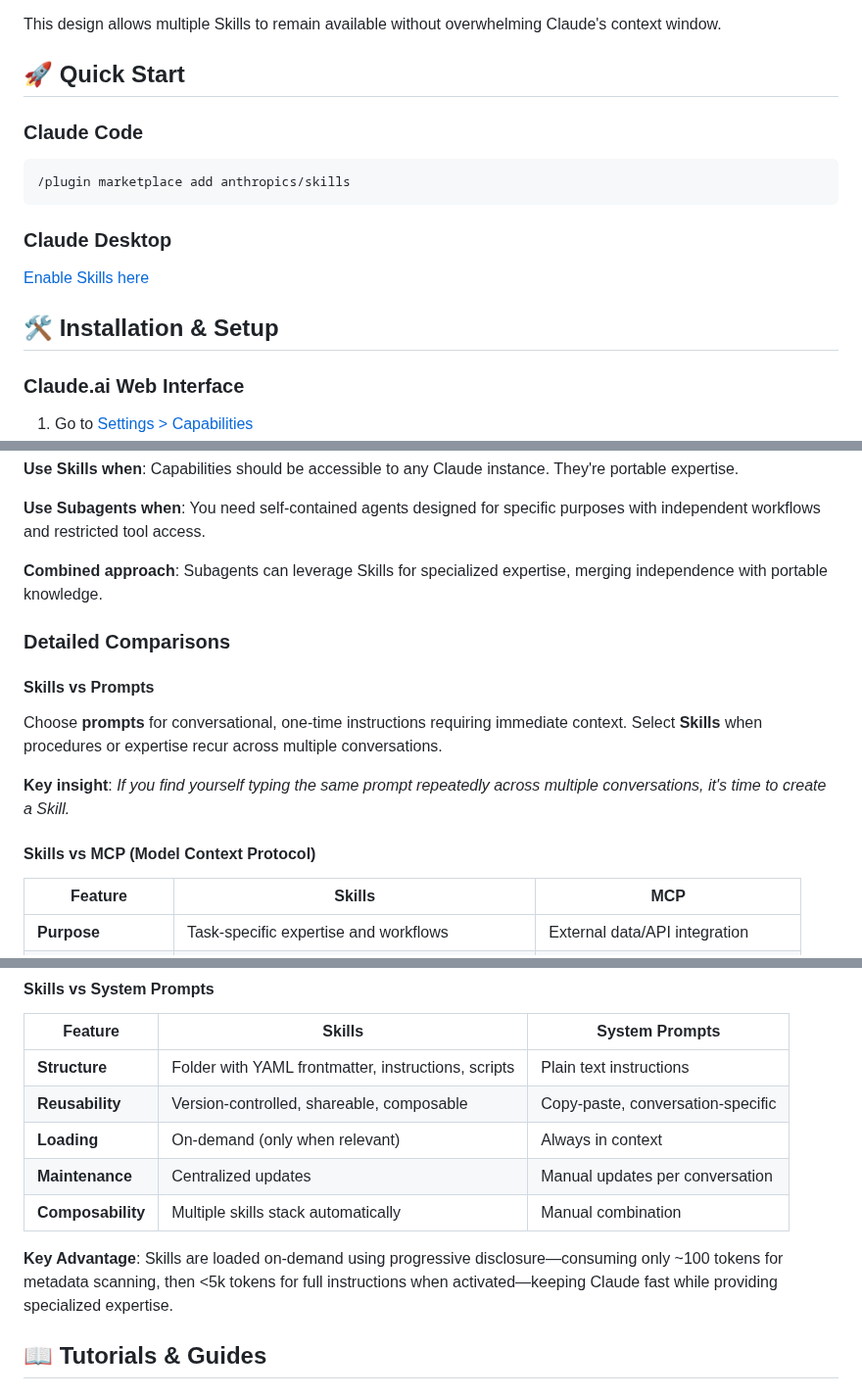
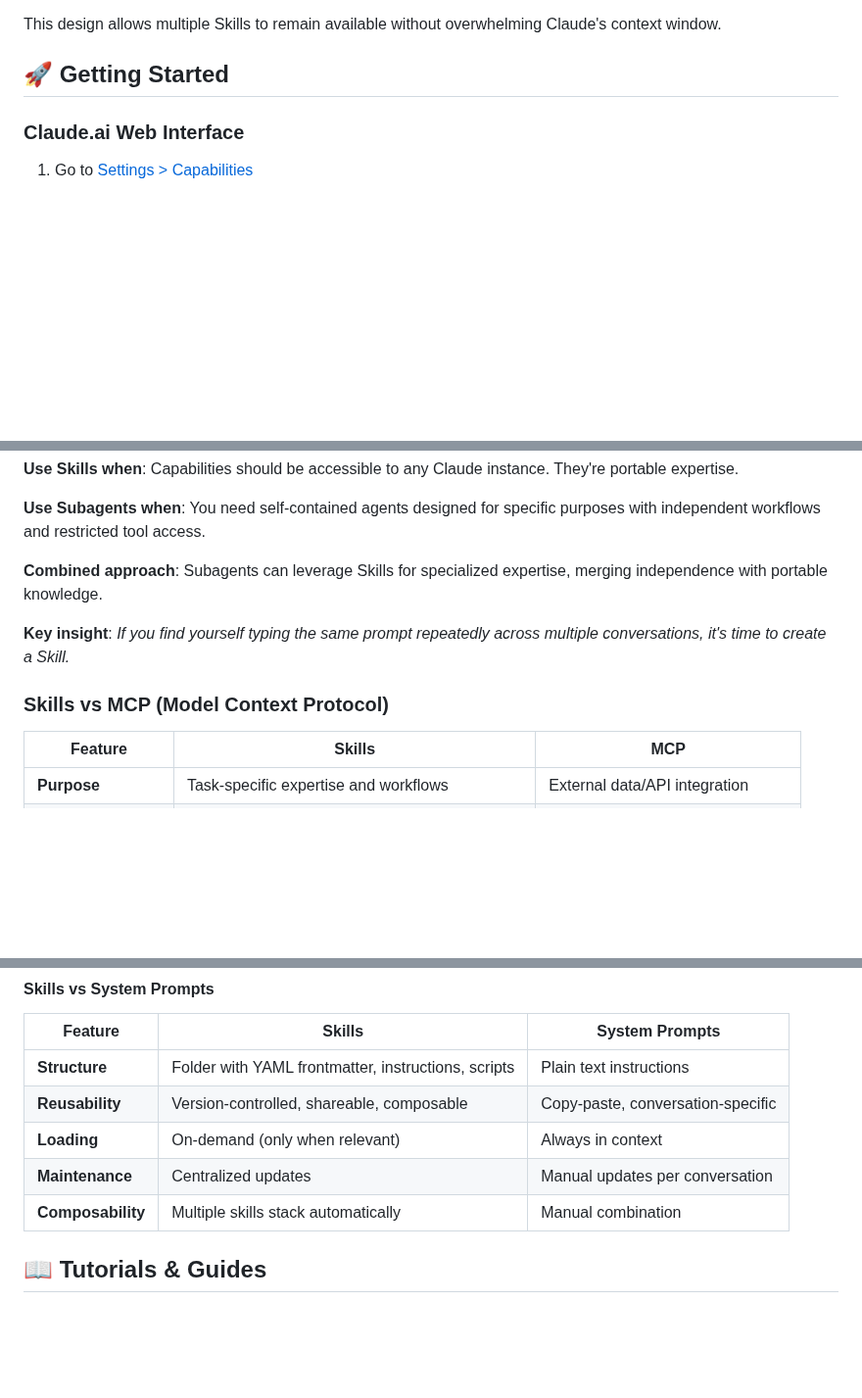
Before and after one commit to travisvn/awesome-claude-skills, a Markdown page: README.md, 3 parts joined by grey strips. Shown at 98% size. GitHub-like rendering; blank space fills up the shorter version.

````diff
--- a/README.md
+++ b/README.md
@@ -27,19 +27,7 @@ Skills employ a **progressive disclosure architecture** for efficiency:
 
 This design allows multiple Skills to remain available without overwhelming Claude's context window.
 
-## 🚀 Quick Start
-
-### Claude Code
-
-```bash
-/plugin marketplace add anthropics/skills
-```
-
-### Claude Desktop
-
-[Enable Skills here](https://claude.ai/settings/capabilities)
-
-## 🛠️ Installation & Setup
+## 🚀 Getting Started
 
 ### Claude.ai Web Interface
 
@@ -264,15 +252,9 @@ The easiest way to create a skill is to use the built-in `skill-creator`:
 
 **Combined approach**: Subagents can leverage Skills for specialized expertise, merging independence with portable knowledge.
 
-### Detailed Comparisons
-
-#### Skills vs Prompts
-
-Choose **prompts** for conversational, one-time instructions requiring immediate context. Select **Skills** when procedures or expertise recur across multiple conversations.
-
 **Key insight**: *If you find yourself typing the same prompt repeatedly across multiple conversations, it's time to create a Skill.*
 
-#### Skills vs MCP (Model Context Protocol)
+### Skills vs MCP (Model Context Protocol)
 
 | Feature              | Skills                                        | MCP                               |
 | -------------------- | --------------------------------------------- | --------------------------------- |
@@ -293,8 +275,6 @@ Choose **prompts** for conversational, one-time instructions requiring immediate
 | **Loading**       | On-demand (only when relevant)                      | Always in context                 |
 | **Maintenance**   | Centralized updates                                 | Manual updates per conversation   |
 | **Composability** | Multiple skills stack automatically                 | Manual combination                |
-
-**Key Advantage**: Skills are loaded on-demand using progressive disclosure—consuming only ~100 tokens for metadata scanning, then <5k tokens for full instructions when activated—keeping Claude fast while providing specialized expertise.
 
 ## 📖 Tutorials & Guides
 
````
Also changed, not shown: other parts of README.md (+0 -41 lines).
